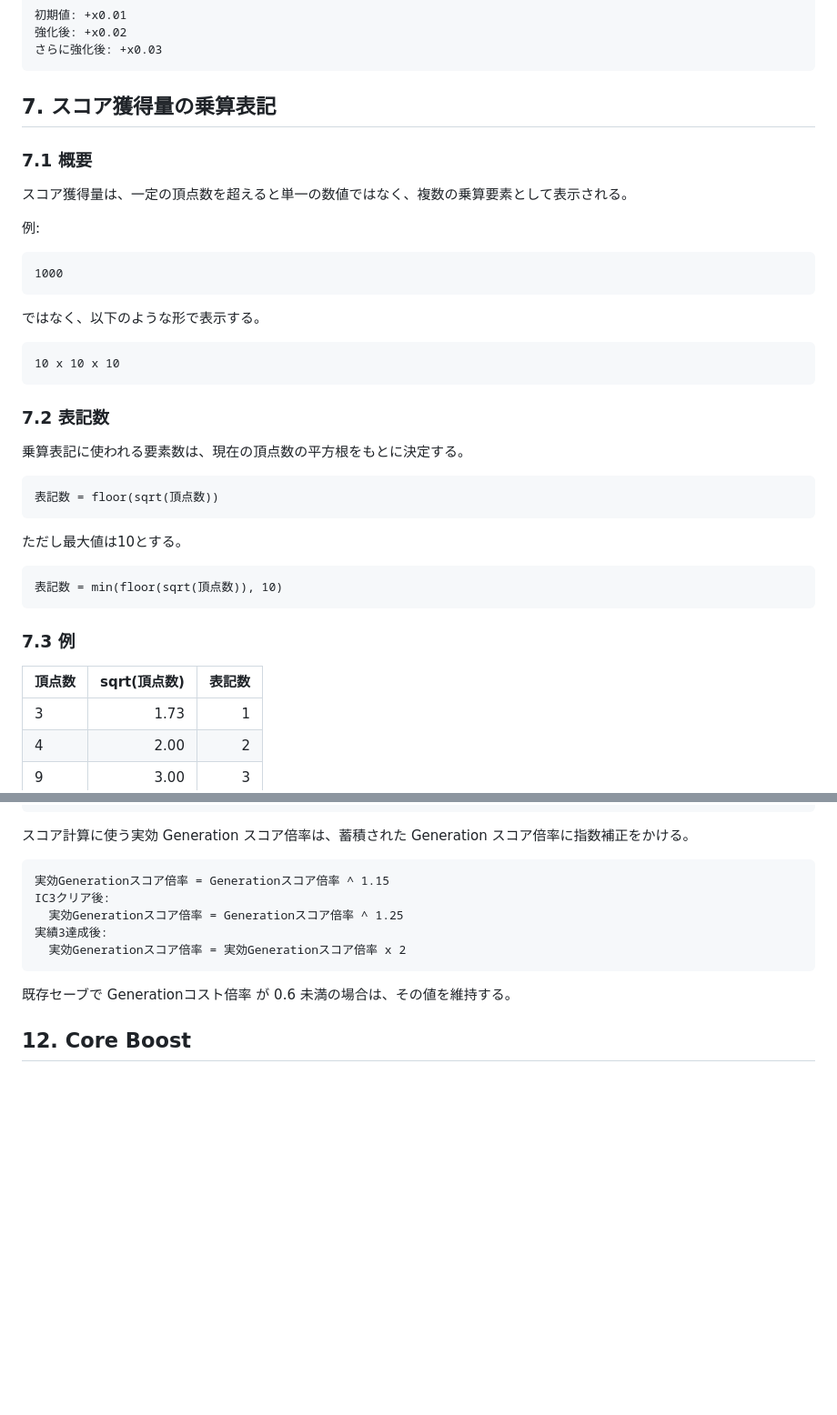
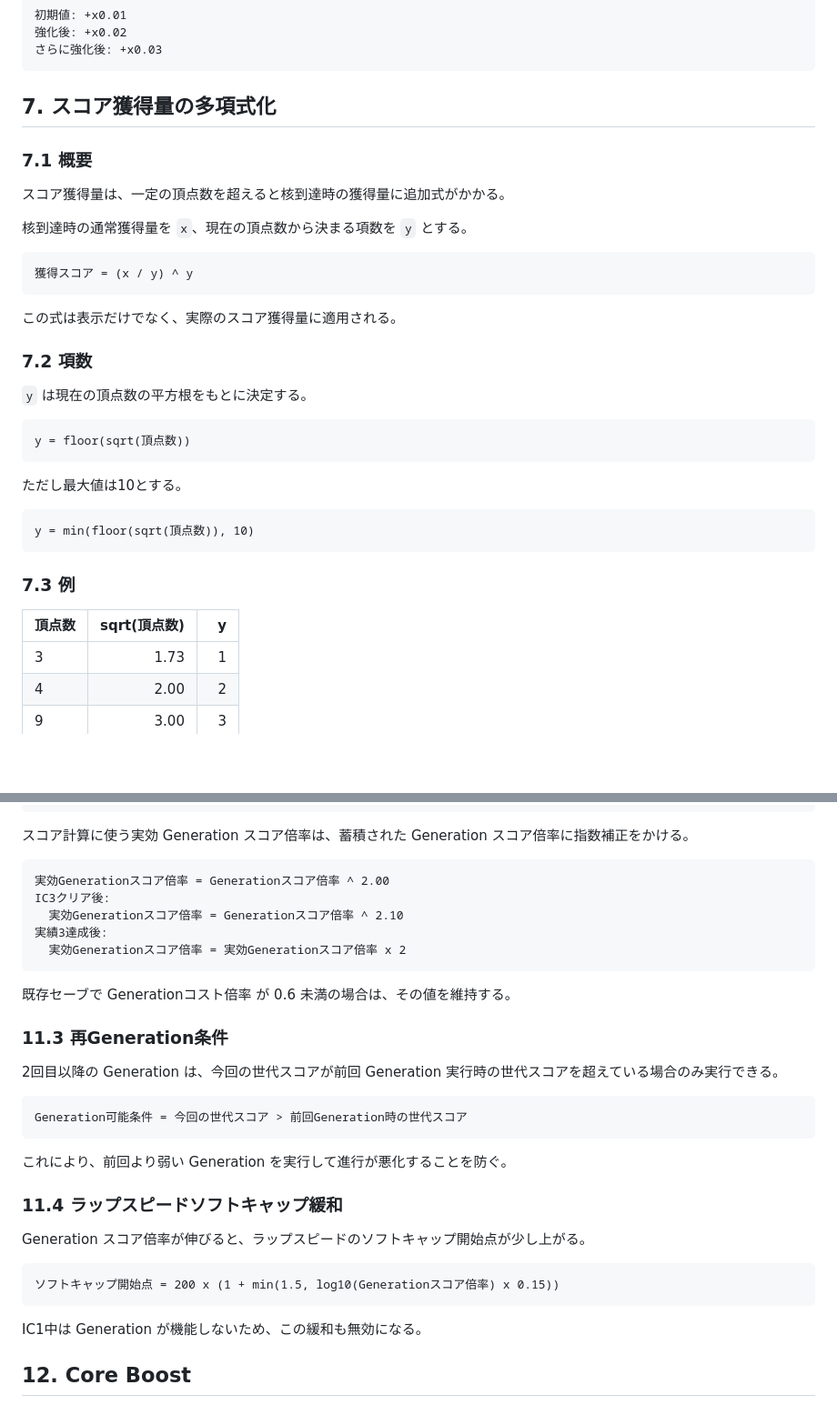
Before and after one commit to tara-sooo/Angle_Incremental, a Markdown page: angle-incremental-spec.md, 2 parts joined by grey strips. Shown at 91% size. Drawn GitHub-style; blank space fills up the shorter version.

Commit message:
Document revised generation formulas

````diff
--- a/angle-incremental-spec.md
+++ b/angle-incremental-spec.md
@@ -138,41 +138,37 @@ The Angle の頂点数を1つ増やす。
 さらに強化後: +x0.03
 ```
 
-## 7. スコア獲得量の乗算表記
+## 7. スコア獲得量の多項式化
 
 ### 7.1 概要
 
-スコア獲得量は、一定の頂点数を超えると単一の数値ではなく、複数の乗算要素として表示される。
+スコア獲得量は、一定の頂点数を超えると核到達時の獲得量に追加式がかかる。
 
-例:
+核到達時の通常獲得量を `x`、現在の頂点数から決まる項数を `y` とする。
 
 ```text
-1000
+獲得スコア = (x / y) ^ y
 ```
 
-ではなく、以下のような形で表示する。
+この式は表示だけでなく、実際のスコア獲得量に適用される。
+
+### 7.2 項数
+
+`y` は現在の頂点数の平方根をもとに決定する。
 
 ```text
-10 x 10 x 10
-```
-
-### 7.2 表記数
-
-乗算表記に使われる要素数は、現在の頂点数の平方根をもとに決定する。
-
-```text
-表記数 = floor(sqrt(頂点数))
+y = floor(sqrt(頂点数))
 ```
 
 ただし最大値は10とする。
 
 ```text
-表記数 = min(floor(sqrt(頂点数)), 10)
+y = min(floor(sqrt(頂点数)), 10)
 ```
 
 ### 7.3 例
 
-| 頂点数 | sqrt(頂点数) | 表記数 |
+| 頂点数 | sqrt(頂点数) | y |
 | --- | ---: | ---: |
 | 3 | 1.73 | 1 |
 | 4 | 2.00 | 2 |
@@ -282,14 +284,34 @@ Generationコスト倍率が0.6未満の場合:
 スコア計算に使う実効 Generation スコア倍率は、蓄積された Generation スコア倍率に指数補正をかける。
 
 ```text
-実効Generationスコア倍率 = Generationスコア倍率 ^ 1.15
+実効Generationスコア倍率 = Generationスコア倍率 ^ 2.00
 IC3クリア後:
-  実効Generationスコア倍率 = Generationスコア倍率 ^ 1.25
+  実効Generationスコア倍率 = Generationスコア倍率 ^ 2.10
 実績3達成後:
   実効Generationスコア倍率 = 実効Generationスコア倍率 x 2
 ```
 
 既存セーブで Generationコスト倍率 が 0.6 未満の場合は、その値を維持する。
+
+### 11.3 再Generation条件
+
+2回目以降の Generation は、今回の世代スコアが前回 Generation 実行時の世代スコアを超えている場合のみ実行できる。
+
+```text
+Generation可能条件 = 今回の世代スコア > 前回Generation時の世代スコア
+```
+
+これにより、前回より弱い Generation を実行して進行が悪化することを防ぐ。
+
+### 11.4 ラップスピードソフトキャップ緩和
+
+Generation スコア倍率が伸びると、ラップスピードのソフトキャップ開始点が少し上がる。
+
+```text
+ソフトキャップ開始点 = 200 x (1 + min(1.5, log10(Generationスコア倍率) x 0.15))
+```
+
+IC1中は Generation が機能しないため、この緩和も無効になる。
 
 ## 12. Core Boost
 
````
Also changed, not shown: other parts of angle-incremental-spec.md (+9 -3 lines), progress.md (+2 -0 lines).
